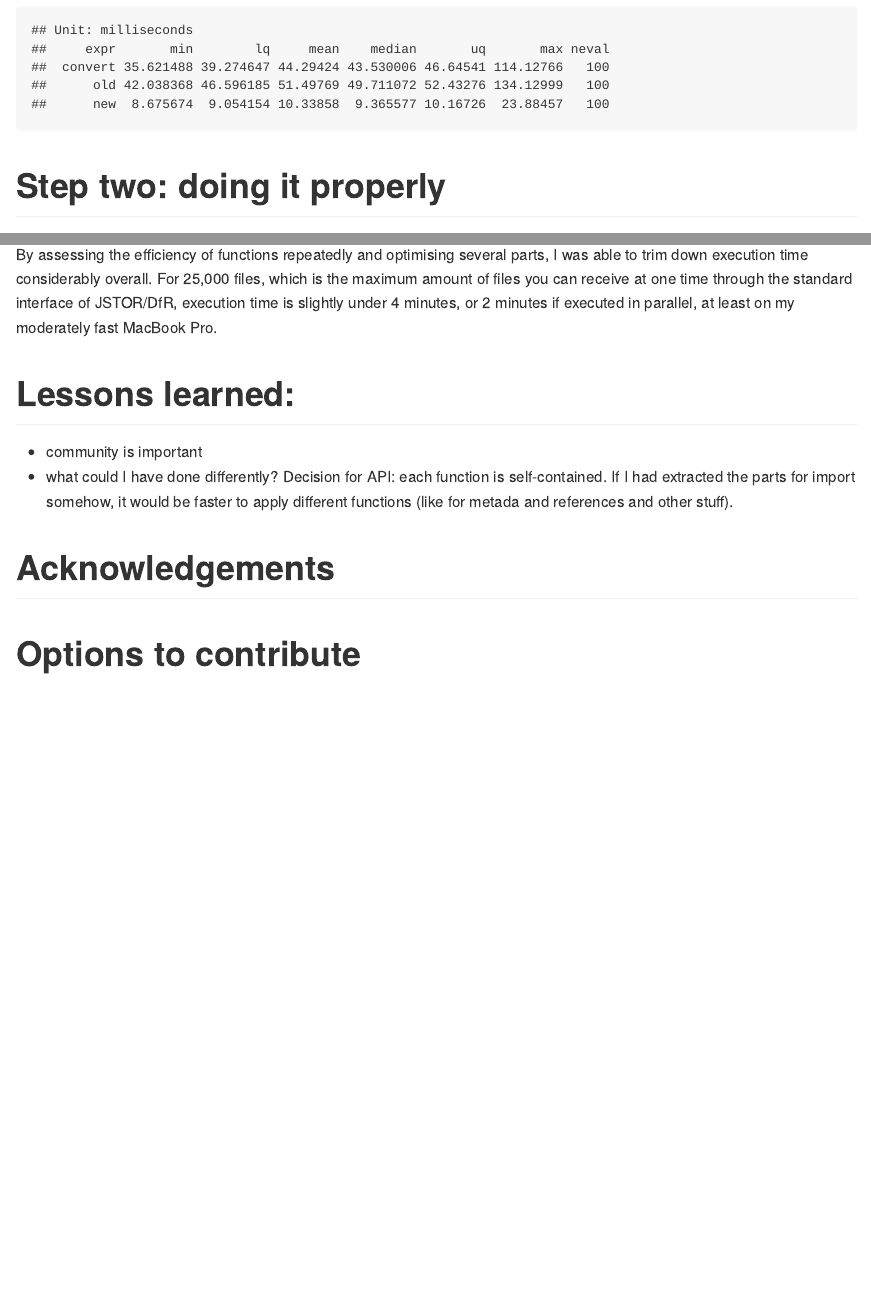
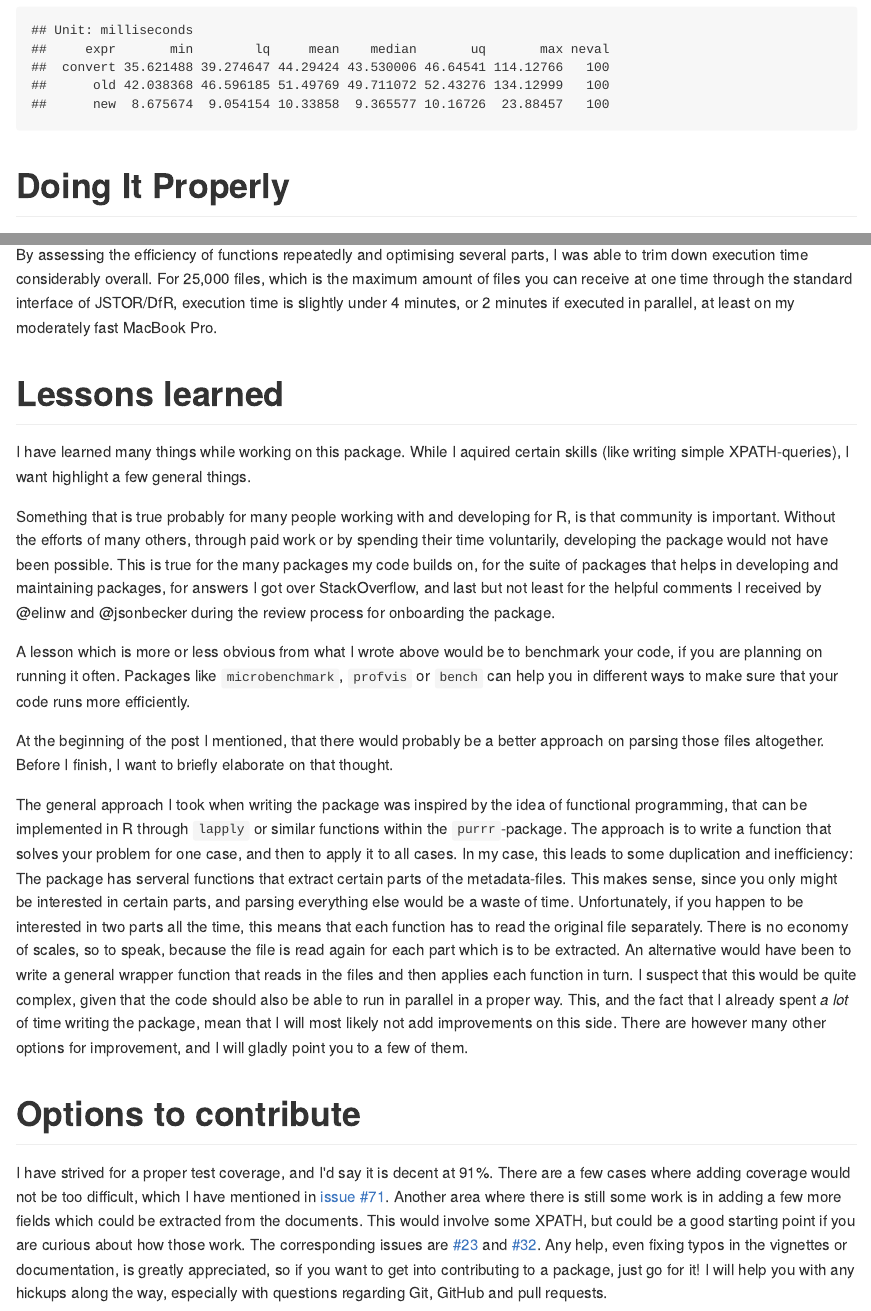
Before and after one commit to tklebel/rOpenSci-blog, an R Markdown document (draft.Rmd): the page in a window 1100 px wide, from 3870 px down, and a second part further down, joined at a grey line. The pictures show the output file draft.md that the author committed with the source, drawn offline in the style of GitHub.

Commit message:
expand draft with lessons learned and options to contribute

```diff
--- a/draft.Rmd
+++ b/draft.Rmd
@@ -209,7 +209,7 @@ I hard-coded passwords for our server and commited them into git.)
 
 
 
-# Step two: doing it properly
+# Doing It Properly
 Rewriting my functions was not that much of a hassle, in the end. I had turned
 my functions into a package early on, and had already included many test cases
 with [testthat](https://github.com/r-lib/testthat)
@@ -408,14 +408,58 @@ standard interface of JSTOR/DfR, execution time is slightly under 4 minutes, or
 2 minutes if executed in parallel, at least on my moderately fast MacBook Pro.
 
 
-# Lessons learned:
+# Lessons learned
+I have learned many things while working on this package. While I aquired
+certain skills (like writing simple XPATH-queries), I want highlight a few
+general things.
 
-- community is important
-- what could I have done differently?
-Decision for API: each function is self-contained. If I had extracted the parts
-for import somehow, it would be faster to apply different functions (like for
-metada and references and other stuff).
+Something that is true probably for many people working with and developing for
+R, is that community is important. Without the efforts of many others, through
+paid work or by spending their time voluntarily, developing the package would
+not have been possible. This is true for the many packages my code builds on,
+for the suite of packages that helps in developing and maintaining packages,
+for answers I got over StackOverflow, and last but not least for the helpful
+comments I received by @elinw and @jsonbecker during the review process for
+onboarding the package.
 
-# Acknowledgements
+A lesson which is more or less obvious from what I wrote above would be to
+benchmark your code, if you are planning on running it often. Packages like
+`microbenchmark`, `profvis` or `bench` can help you in different ways to make
+sure that your code runs more efficiently.
+
+At the beginning of the post I mentioned, that there would probably be a better
+approach on parsing those files altogether. Before I finish, I want to briefly
+elaborate on that thought.
+
+The general approach I took when writing the package was inspired by the idea of
+functional programming, that can be implemented in R through `lapply` or similar
+functions within the `purrr`-package. The approach is to write a function that
+solves your problem for one case, and then to apply it to all cases. In my case,
+this leads to some duplication and inefficiency: The package has serveral
+functions that extract certain parts of the metadata-files. This makes sense,
+since you only might be interested in certain parts, and parsing everything else
+would be a waste of time. Unfortunately, if you happen to be interested in two
+parts all the time, this means that each function has to read the original file
+separately. There is no economy of scales, so to speak, because the file is
+read again for each part which is to be extracted. An alternative would have
+been to write a general wrapper function that reads in the files and then
+applies each function in turn. I suspect that this would be quite complex, given
+that the code should also be able to run in parallel in a proper way. This, and
+the fact that I already spent *a lot* of time writing the package, mean that
+I will most likely not add improvements on this side. There are however many
+other options for improvement, and I will gladly point you to a few of them.
 
 # Options to contribute
+I have strived for a proper test coverage, and I'd say it is decent at 91%.
+There are a few cases where adding coverage would not be too difficult, which I
+have mentioned in
+[issue #71](https://github.com/ropensci/jstor/issues/71). Another area
+where there is still some work is in adding a few more fields which could be
+extracted from the documents. This would involve some XPATH, but could be a good
+starting point if you are curious about how those work. The corresponding issues
+are [#23](https://github.com/ropensci/jstor/issues/23)
+and [#32](https://github.com/ropensci/jstor/issues/32).
+Any help, even fixing typos in the vignettes or documentation, is greatly
+appreciated, so if you want to get into contributing to a package, just go for
+it! I will help you with any hickups along the way, especially with questions
+regarding Git, GitHub and pull requests.
```
Also changed, not shown: draft.md, draft.Rmd (2 more changed lines).
